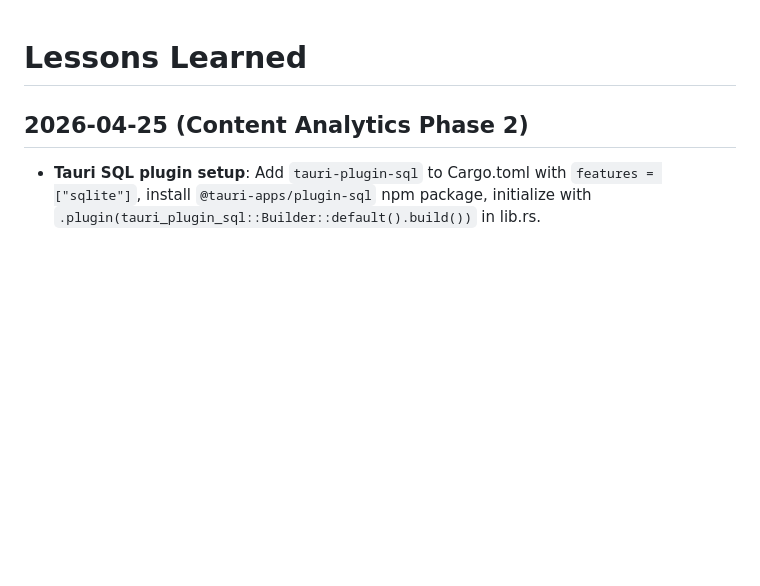
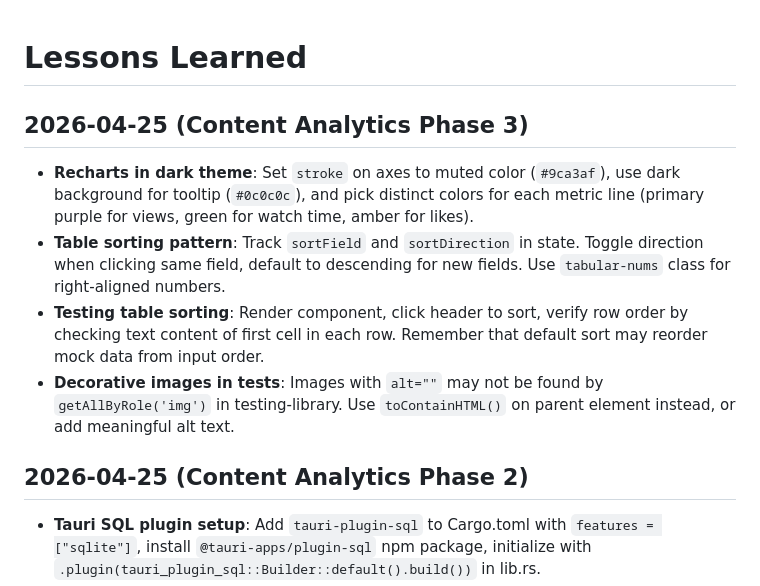
Before and after one commit to bodangren/movie-clips, a Markdown page: conductor/lessons-learned.md, the part around the change. GitHub-like rendering; blank space fills up the shorter version.

Commit message:
k2p6: Content Analytics Phase 3 checkpoint
- Mark Phase 3 tasks complete in plan.md

- Update tech-debt.md and lessons-learned.md

- Current status: 485 frontend tests pass, 81 Rust tests pass

```diff
--- a/conductor/lessons-learned.md
+++ b/conductor/lessons-learned.md
@@ -1,4 +1,11 @@
 # Lessons Learned
+
+## 2026-04-25 (Content Analytics Phase 3)
+
+- **Recharts in dark theme**: Set `stroke` on axes to muted color (`#9ca3af`), use dark background for tooltip (`#0c0c0c`), and pick distinct colors for each metric line (primary purple for views, green for watch time, amber for likes).
+- **Table sorting pattern**: Track `sortField` and `sortDirection` in state. Toggle direction when clicking same field, default to descending for new fields. Use `tabular-nums` class for right-aligned numbers.
+- **Testing table sorting**: Render component, click header to sort, verify row order by checking text content of first cell in each row. Remember that default sort may reorder mock data from input order.
+- **Decorative images in tests**: Images with `alt=""` may not be found by `getAllByRole('img')` in testing-library. Use `toContainHTML()` on parent element instead, or add meaningful alt text.
 
 ## 2026-04-25 (Content Analytics Phase 2)
 
```
Also changed, not shown: conductor/tech-debt.md (+2 -1 lines), 1 other file.
